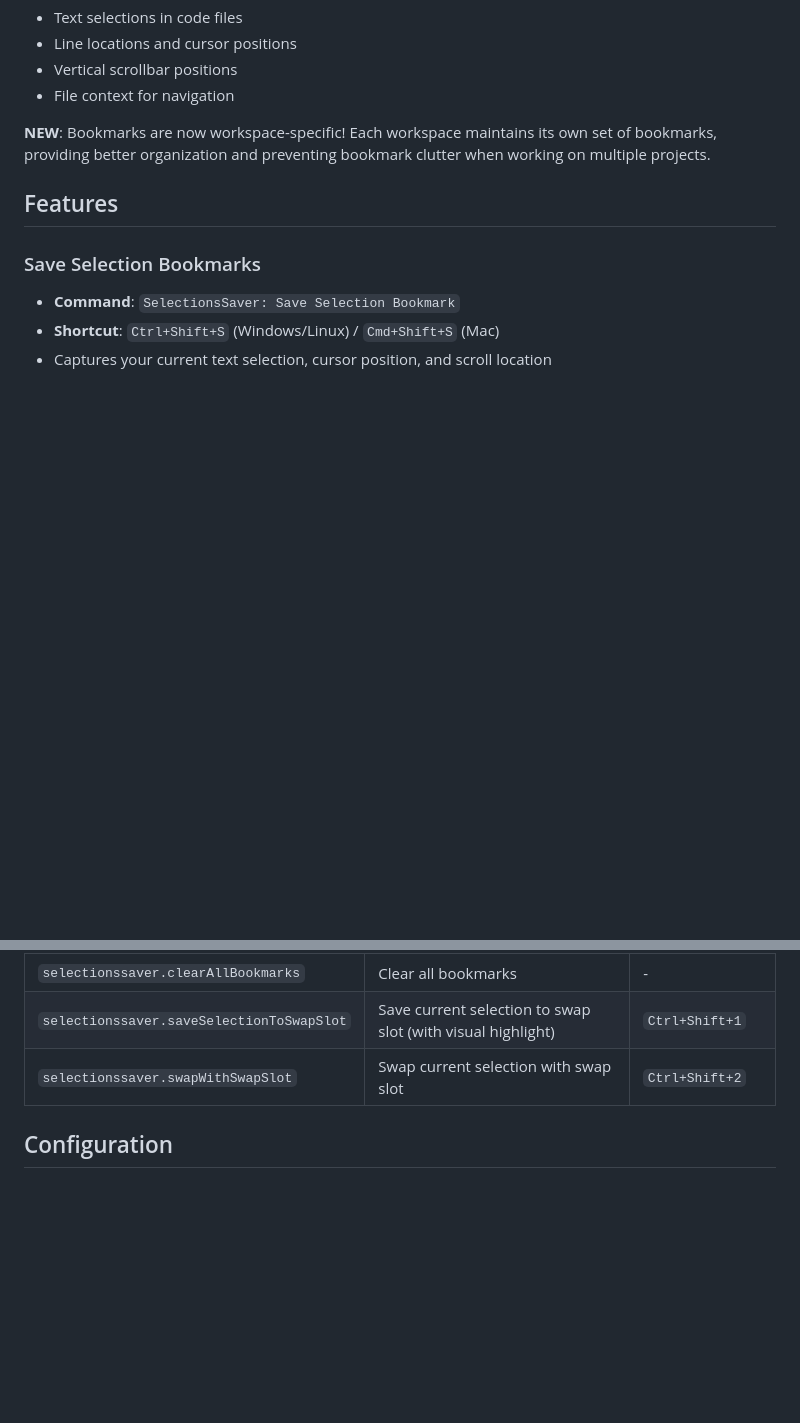
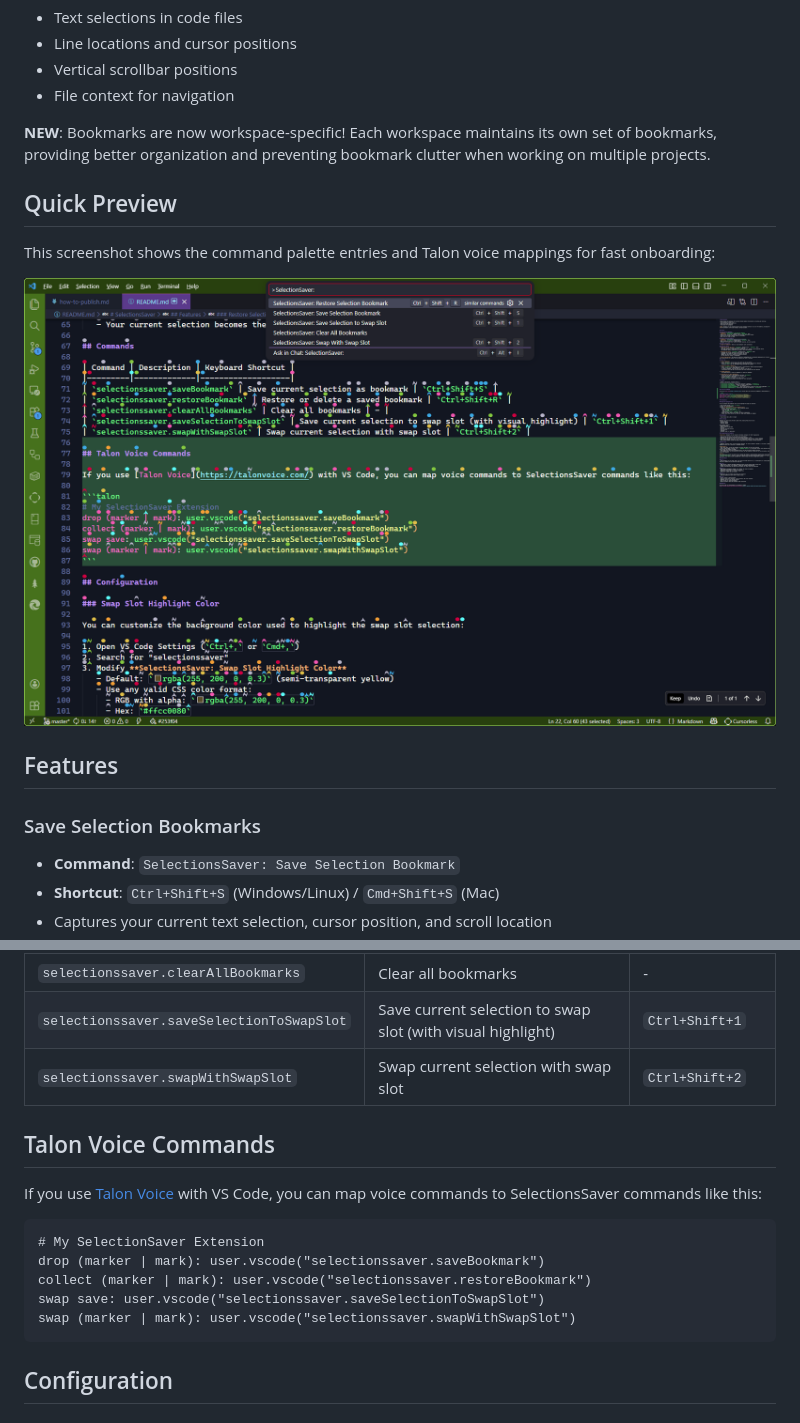
Before and after one commit to Mark-Phillipson/selectionssaver, a Markdown page: README.md, 2 parts joined by grey strips. GitHub-like rendering; pictures changed too: images/example_screenshot.png (added); blank space fills up the shorter version.

Commit message:
Refactor code structure for improved readability and maintainability

````diff
--- a/README.md
+++ b/README.md
@@ -7,6 +7,12 @@ A Visual Studio Code extension that provides enhanced bookmark functionality by
 - File context for navigation
 
 **NEW**: Bookmarks are now workspace-specific! Each workspace maintains its own set of bookmarks, providing better organization and preventing bookmark clutter when working on multiple projects.
+
+## Quick Preview
+
+This screenshot shows the command palette entries and Talon voice mappings for fast onboarding:
+
+![SelectionsSaver quick preview](images/example_screenshot.png)
 
 
 ## Features
@@ -73,6 +79,18 @@ A Visual Studio Code extension that provides enhanced bookmark functionality by
 | `selectionssaver.clearAllBookmarks` | Clear all bookmarks | - |
 | `selectionssaver.saveSelectionToSwapSlot` | Save current selection to swap slot (with visual highlight) | `Ctrl+Shift+1` |
 | `selectionssaver.swapWithSwapSlot` | Swap current selection with swap slot | `Ctrl+Shift+2` |
+
+## Talon Voice Commands
+
+If you use [Talon Voice](https://talonvoice.com/) with VS Code, you can map voice commands to SelectionsSaver commands like this:
+
+```talon
+# My SelectionSaver Extension
+drop (marker | mark): user.vscode("selectionssaver.saveBookmark")
+collect (marker | mark): user.vscode("selectionssaver.restoreBookmark")
+swap save: user.vscode("selectionssaver.saveSelectionToSwapSlot")
+swap (marker | mark): user.vscode("selectionssaver.swapWithSwapSlot")
+```
 
 ## Configuration
 
````
